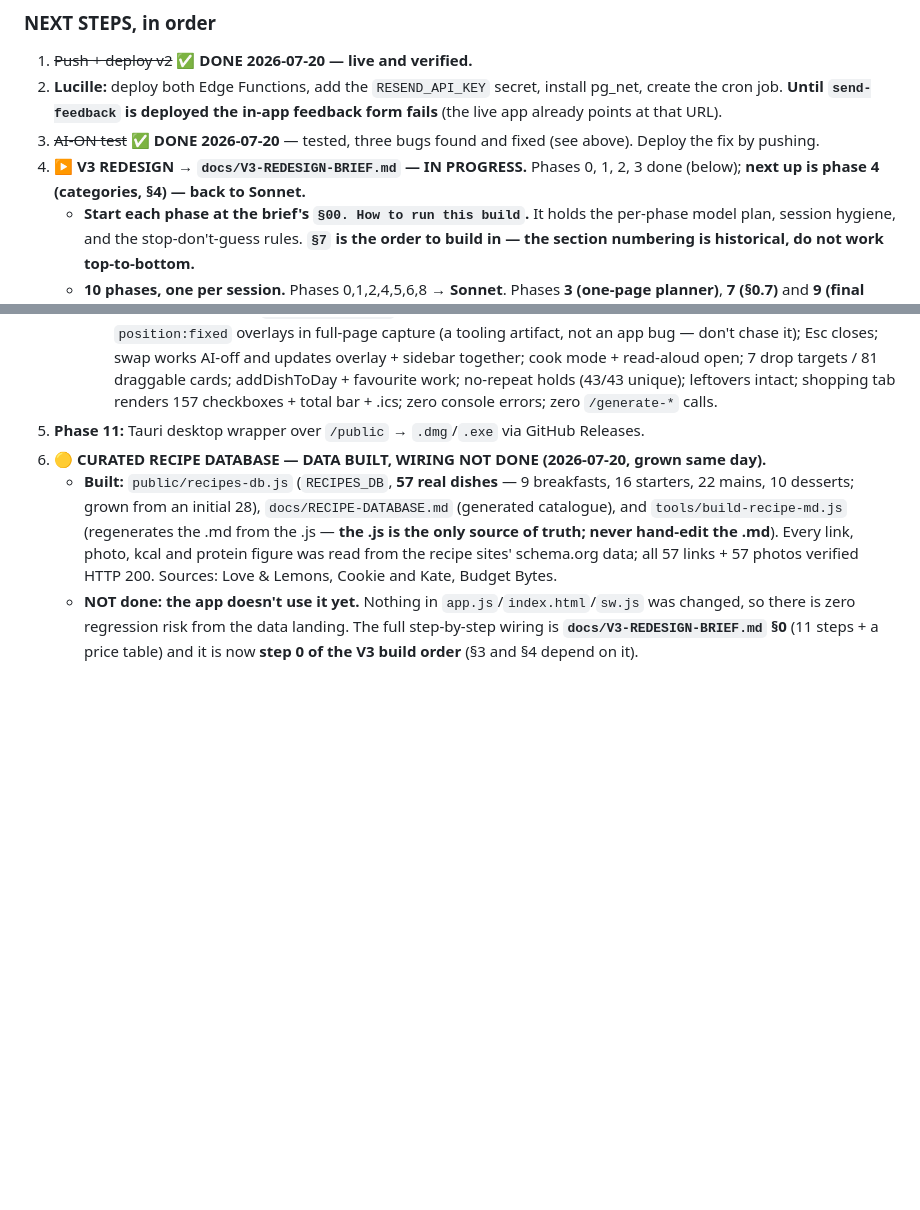
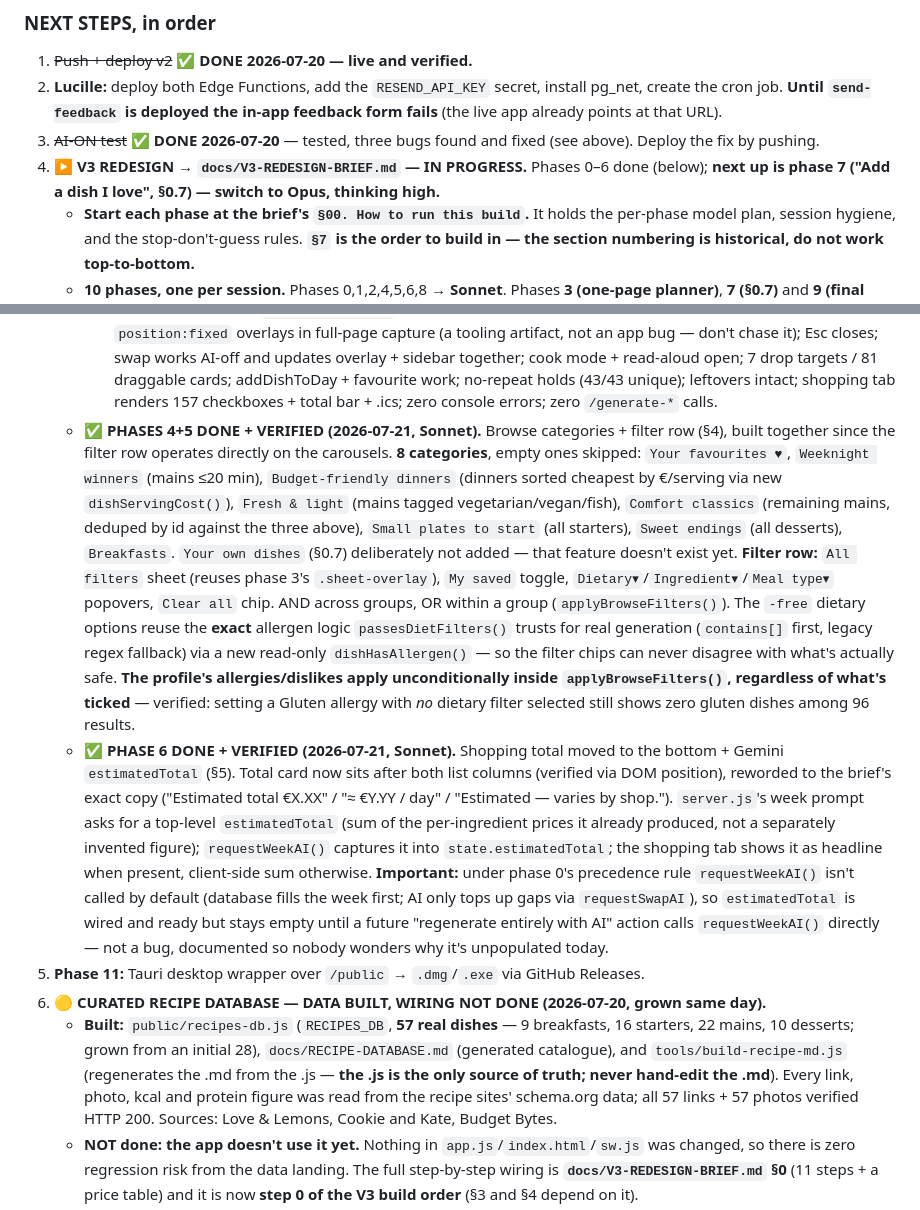
Before and after one commit to lucille12345/Meal-plan-Lucille, a Markdown page: CLAUDE.md, 2 parts joined by grey strips. GitHub-like rendering; blank space fills up the shorter version.

Commit message:
CLAUDE.md: log V3 phases 4, 5 and 6 as done
Records the browse categories, filter row, and shopping total/estimatedTotal
work from the last three phases so the next session (phase 7, "Add a dish I
love", on Opus) doesn't re-derive them.

Co-Authored-By: Claude Sonnet 5 <noreply@anthropic.com>

```diff
--- a/CLAUDE.md
+++ b/CLAUDE.md
@@ -116,8 +116,8 @@ repeated dishes and pointing at AI generation. Don't "fix" that notice by hiding
    the cron job. **Until `send-feedback` is deployed the in-app feedback form fails** (the live app
    already points at that URL).
 3. ~~AI-ON test~~ ✅ **DONE 2026-07-20** — tested, three bugs found and fixed (see above). Deploy the fix by pushing.
-4. **▶️ V3 REDESIGN → `docs/V3-REDESIGN-BRIEF.md` — IN PROGRESS.** Phases 0, 1, 2, 3 done (below);
-   **next up is phase 4 (categories, §4) — back to Sonnet.**
+4. **▶️ V3 REDESIGN → `docs/V3-REDESIGN-BRIEF.md` — IN PROGRESS.** Phases 0–6 done (below);
+   **next up is phase 7 ("Add a dish I love", §0.7) — switch to Opus, thinking high.**
    - **Start each phase at the brief's `§00. How to run this build`.** It holds the per-phase model
      plan, session hygiene, and the stop-don't-guess rules. **`§7` is the order to build in — the
      section numbering is historical, do not work top-to-bottom.**
@@ -244,6 +244,33 @@ repeated dishes and pointing at AI generation. Don't "fix" that notice by hiding
        targets / 81 draggable cards; addDishToDay + favourite work; no-repeat holds (43/43 unique);
        leftovers intact; shopping tab renders 157 checkboxes + total bar + .ics; zero console
        errors; zero `/generate-*` calls.
+   - **✅ PHASES 4+5 DONE + VERIFIED (2026-07-21, Sonnet).** Browse categories + filter row (§4),
+     built together since the filter row operates directly on the carousels. **8 categories**,
+     empty ones skipped: `Your favourites ♥`, `Weeknight winners` (mains ≤20 min),
+     `Budget-friendly dinners` (dinners sorted cheapest by €/serving via new `dishServingCost()`),
+     `Fresh & light` (mains tagged vegetarian/vegan/fish), `Comfort classics` (remaining mains,
+     deduped by id against the three above), `Small plates to start` (all starters),
+     `Sweet endings` (all desserts), `Breakfasts`. `Your own dishes` (§0.7) deliberately not added
+     — that feature doesn't exist yet. **Filter row:** `All filters` sheet (reuses phase 3's
+     `.sheet-overlay`), `My saved` toggle, `Dietary▾`/`Ingredient▾`/`Meal type▾` popovers, `Clear
+     all` chip. AND across groups, OR within a group (`applyBrowseFilters()`). The `-free` dietary
+     options reuse the **exact** allergen logic `passesDietFilters()` trusts for real generation
+     (`contains[]` first, legacy regex fallback) via a new read-only `dishHasAllergen()` — so the
+     filter chips can never disagree with what's actually safe. **The profile's allergies/dislikes
+     apply unconditionally inside `applyBrowseFilters()`, regardless of what's ticked** — verified:
+     setting a Gluten allergy with *no* dietary filter selected still shows zero gluten dishes
+     among 96 results.
+   - **✅ PHASE 6 DONE + VERIFIED (2026-07-21, Sonnet).** Shopping total moved to the bottom + Gemini
+     `estimatedTotal` (§5). Total card now sits after both list columns (verified via DOM position),
+     reworded to the brief's exact copy ("Estimated total €X.XX" / "≈ €Y.YY / day" / "Estimated —
+     varies by shop."). `server.js`'s week prompt asks for a top-level `estimatedTotal` (sum of the
+     per-ingredient prices it already produced, not a separately invented figure);
+     `requestWeekAI()` captures it into `state.estimatedTotal`; the shopping tab shows it as
+     headline when present, client-side sum otherwise. **Important:** under phase 0's precedence
+     rule `requestWeekAI()` isn't called by default (database fills the week first; AI only tops up
+     gaps via `requestSwapAI`), so `estimatedTotal` is wired and ready but stays empty until a
+     future "regenerate entirely with AI" action calls `requestWeekAI()` directly — not a bug,
+     documented so nobody wonders why it's unpopulated today.
 5. **Phase 11:** Tauri desktop wrapper over `/public` → `.dmg`/`.exe` via GitHub Releases.
 6. **🟡 CURATED RECIPE DATABASE — DATA BUILT, WIRING NOT DONE (2026-07-20, grown same day).**
    - **Built:** `public/recipes-db.js` (`RECIPES_DB`, **57 real dishes** — 9 breakfasts, 16 starters,
```
